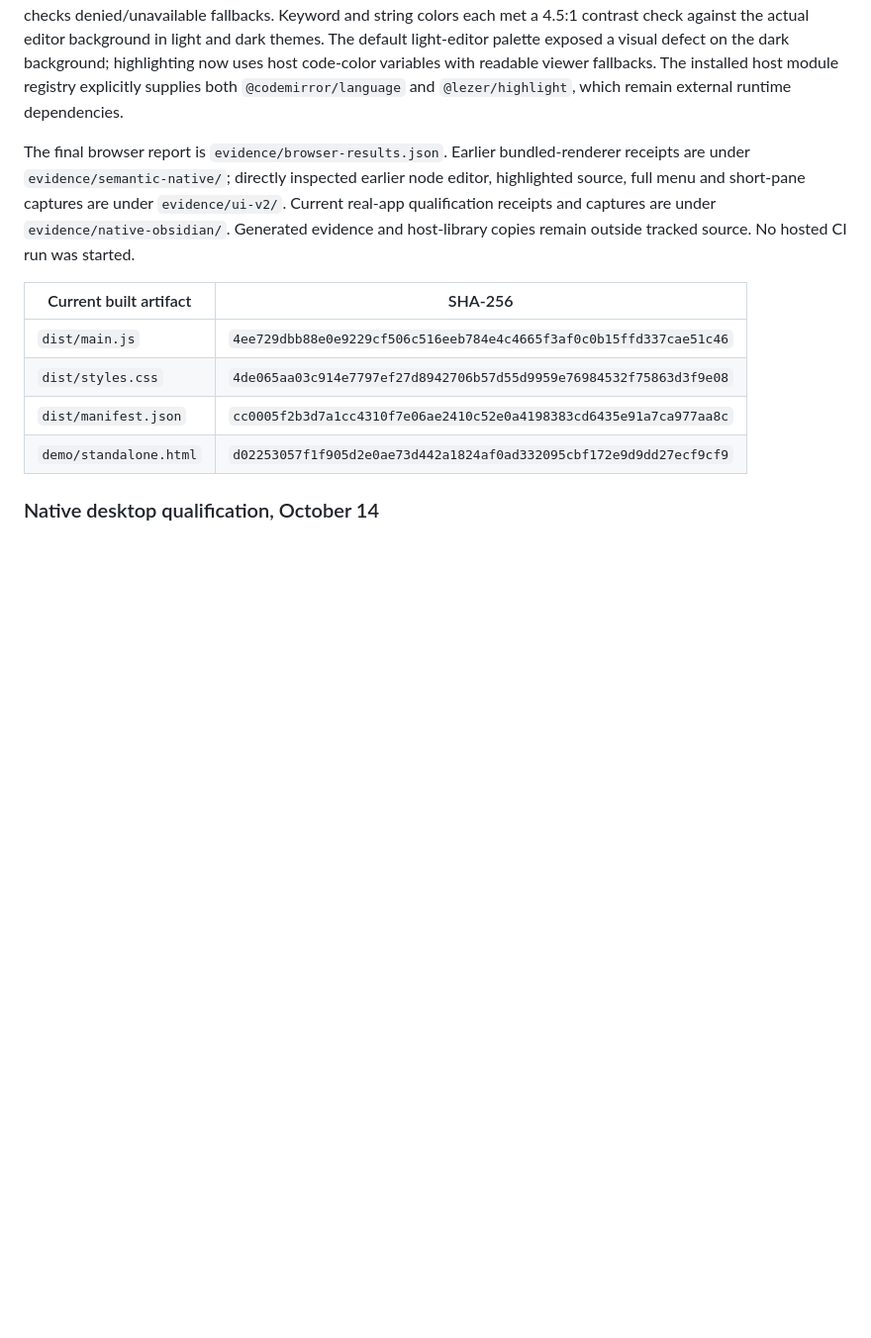
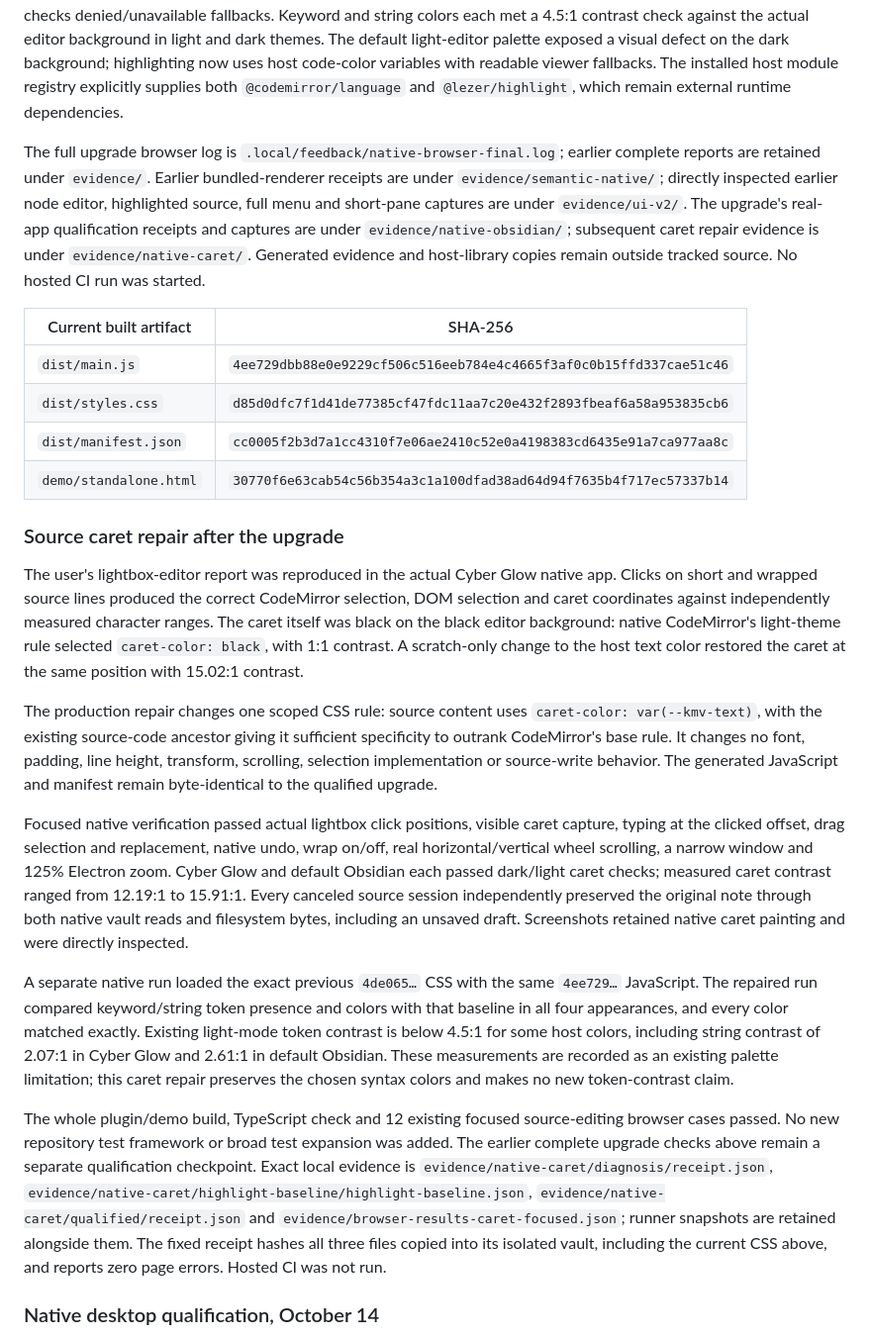
Before and after one commit to DevGuyRash/viewgram, a Markdown page: docs/UPGRADE-VERIFICATION.md, the part around the change. Shown at 99% size. Rendered like a GitHub page; blank space fills up the shorter version.

```diff
--- a/docs/UPGRADE-VERIFICATION.md
+++ b/docs/UPGRADE-VERIFICATION.md
@@ -24,14 +24,26 @@ Focused browser checks passed all eleven cases using an isolated copy of the ins
 
 The final complete browser run passed 64/64 cases with no failures or skips. The final Node run passed 145/145 checks, including public settings read/save/coalescing/unload behavior, checked source mapping and native-style restoration. TypeScript and the whole plugin/demo build passed; the development taxonomy passed 38 parser cases. Existing browser coverage still decodes all four exported image formats, reads allowed clipboard copies back and checks denied/unavailable fallbacks. Keyword and string colors each met a 4.5:1 contrast check against the actual editor background in light and dark themes. The default light-editor palette exposed a visual defect on the dark background; highlighting now uses host code-color variables with readable viewer fallbacks. The installed host module registry explicitly supplies both `@codemirror/language` and `@lezer/highlight`, which remain external runtime dependencies.
 
-The final browser report is `evidence/browser-results.json`. Earlier bundled-renderer receipts are under `evidence/semantic-native/`; directly inspected earlier node editor, highlighted source, full menu and short-pane captures are under `evidence/ui-v2/`. Current real-app qualification receipts and captures are under `evidence/native-obsidian/`. Generated evidence and host-library copies remain outside tracked source. No hosted CI run was started.
+The full upgrade browser log is `.local/feedback/native-browser-final.log`; earlier complete reports are retained under `evidence/`. Earlier bundled-renderer receipts are under `evidence/semantic-native/`; directly inspected earlier node editor, highlighted source, full menu and short-pane captures are under `evidence/ui-v2/`. The upgrade's real-app qualification receipts and captures are under `evidence/native-obsidian/`; subsequent caret repair evidence is under `evidence/native-caret/`. Generated evidence and host-library copies remain outside tracked source. No hosted CI run was started.
 
 | Current built artifact | SHA-256 |
 | --- | --- |
 | `dist/main.js` | `4ee729dbb88e0e9229cf506c516eeb784e4c4665f3af0c0b15ffd337cae51c46` |
-| `dist/styles.css` | `4de065aa03c914e7797ef27d8942706b57d55d9959e76984532f75863d3f9e08` |
+| `dist/styles.css` | `d85d0dfc7f1d41de77385cf47fdc11aa7c20e432f2893fbeaf6a58a953835cb6` |
 | `dist/manifest.json` | `cc0005f2b3d7a1cc4310f7e06ae2410c52e0a4198383cd6435e91a7ca977aa8c` |
-| `demo/standalone.html` | `d02253057f1f905d2e0ae73d442a1824af0ad332095cbf172e9d9dd27ecf9cf9` |
+| `demo/standalone.html` | `30770f6e63cab54c56b354a3c1a100dfad38ad64d94f7635b4f717ec57337b14` |
+
+### Source caret repair after the upgrade
+
+The user's lightbox-editor report was reproduced in the actual Cyber Glow native app. Clicks on short and wrapped source lines produced the correct CodeMirror selection, DOM selection and caret coordinates against independently measured character ranges. The caret itself was black on the black editor background: native CodeMirror's light-theme rule selected `caret-color: black`, with 1:1 contrast. A scratch-only change to the host text color restored the caret at the same position with 15.02:1 contrast.
+
+The production repair changes one scoped CSS rule: source content uses `caret-color: var(--kmv-text)`, with the existing source-code ancestor giving it sufficient specificity to outrank CodeMirror's base rule. It changes no font, padding, line height, transform, scrolling, selection implementation or source-write behavior. The generated JavaScript and manifest remain byte-identical to the qualified upgrade.
+
+Focused native verification passed actual lightbox click positions, visible caret capture, typing at the clicked offset, drag selection and replacement, native undo, wrap on/off, real horizontal/vertical wheel scrolling, a narrow window and 125% Electron zoom. Cyber Glow and default Obsidian each passed dark/light caret checks; measured caret contrast ranged from 12.19:1 to 15.91:1. Every canceled source session independently preserved the original note through both native vault reads and filesystem bytes, including an unsaved draft. Screenshots retained native caret painting and were directly inspected.
+
+A separate native run loaded the exact previous `4de065…` CSS with the same `4ee729…` JavaScript. The repaired run compared keyword/string token presence and colors with that baseline in all four appearances, and every color matched exactly. Existing light-mode token contrast is below 4.5:1 for some host colors, including string contrast of 2.07:1 in Cyber Glow and 2.61:1 in default Obsidian. These measurements are recorded as an existing palette limitation; this caret repair preserves the chosen syntax colors and makes no new token-contrast claim.
+
+The whole plugin/demo build, TypeScript check and 12 existing focused source-editing browser cases passed. No new repository test framework or broad test expansion was added. The earlier complete upgrade checks above remain a separate qualification checkpoint. Exact local evidence is `evidence/native-caret/diagnosis/receipt.json`, `evidence/native-caret/highlight-baseline/highlight-baseline.json`, `evidence/native-caret/qualified/receipt.json` and `evidence/browser-results-caret-focused.json`; runner snapshots are retained alongside them. The fixed receipt hashes all three files copied into its isolated vault, including the current CSS above, and reports zero page errors. Hosted CI was not run.
 
 ### Native desktop qualification, October 14
 
```
Also changed, not shown: README.md (+1 -1 lines).
